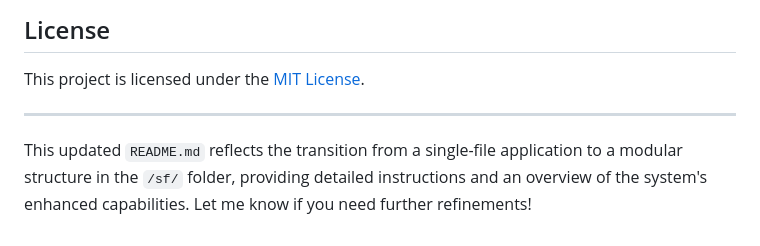
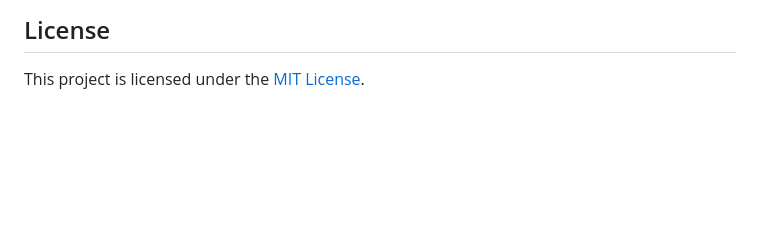
Before and after one commit to Golgrax/jollibee-inventory, a Markdown page: ReadMe.md, the part around the change. GitHub-like rendering; blank space fills up the shorter version.

```diff
--- a/ReadMe.md
+++ b/ReadMe.md
@@ -154,7 +154,3 @@ Contributions are welcome! Please fork the repository and submit pull requests f
 ## License
 
 This project is licensed under the [MIT License](https://github.com/Golgrax/jollibee-inventory/blob/main/LICENSE).
-
----
-
-This updated `README.md` reflects the transition from a single-file application to a modular structure in the `/sf/` folder, providing detailed instructions and an overview of the system's enhanced capabilities. Let me know if you need further refinements!
```
